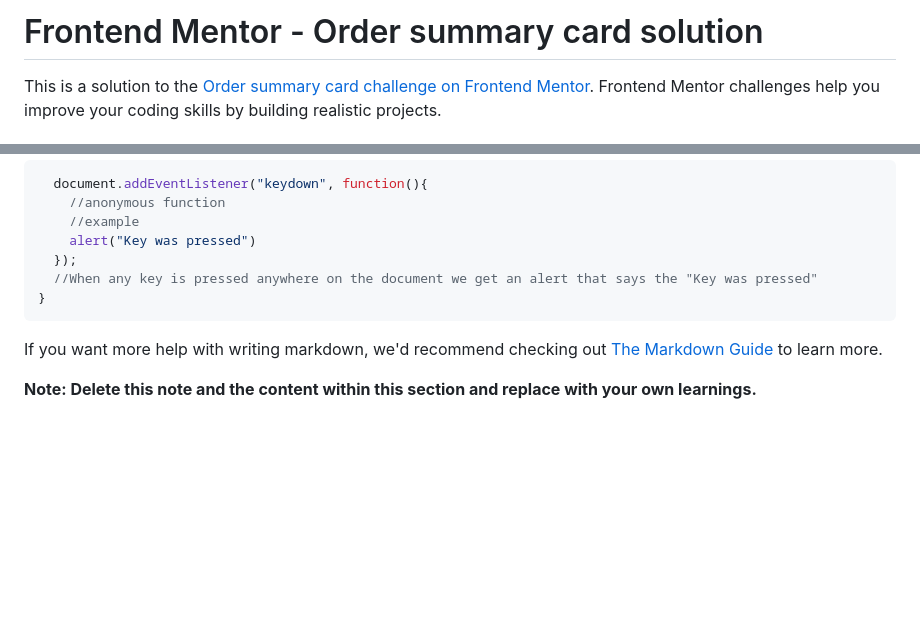
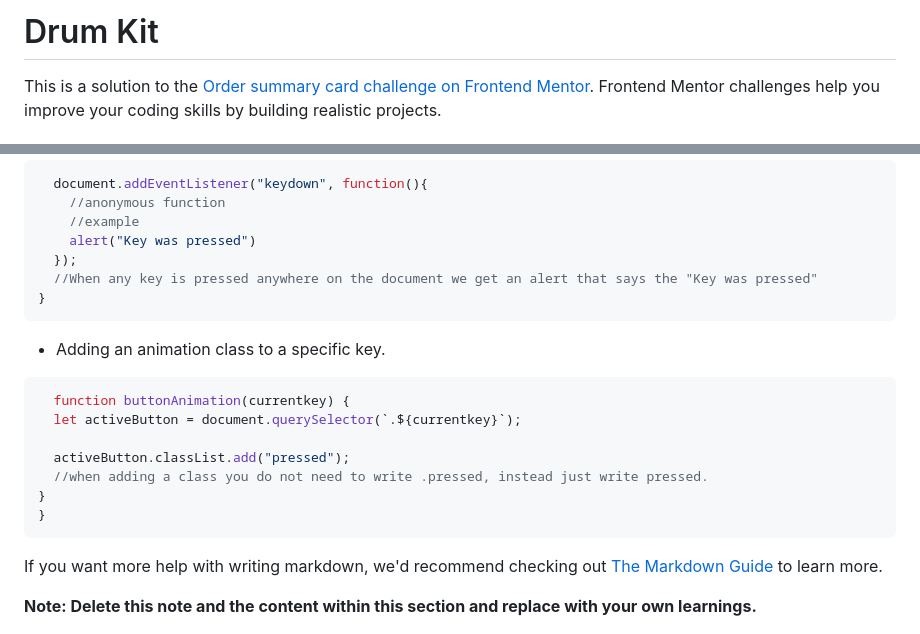
Before and after one commit to chopsquad/Drum-Kit, a Markdown page: README.md, 2 parts joined by grey strips. Drawn GitHub-style; blank space fills up the shorter version.

Commit message:
Added animation function

````diff
--- a/README.md
+++ b/README.md
@@ -1,4 +1,4 @@
-# Frontend Mentor - Order summary card solution
+# Drum Kit
 
 This is a solution to the [Order summary card challenge on Frontend Mentor](https://www.frontendmentor.io/challenges/order-summary-component-QlPmajDUj). Frontend Mentor challenges help you improve your coding skills by building realistic projects.
 
@@ -94,6 +94,18 @@ function handleClicked() {
 }
 ```
 
+- Adding an animation class to a specific key.
+
+```js
+  function buttonAnimation(currentkey) {
+  let activeButton = document.querySelector(`.${currentkey}`);
+
+  activeButton.classList.add("pressed");
+  //when adding a class you do not need to write .pressed, instead just write pressed.
+}
+}
+```
+
 If you want more help with writing markdown, we'd recommend checking out [The Markdown Guide](https://www.markdownguide.org/) to learn more.
 
 **Note: Delete this note and the content within this section and replace with your own learnings.**
````
Also changed, not shown: readmeImages/Screenshot 2021-12-03 132424.png (added), 1 other file.
